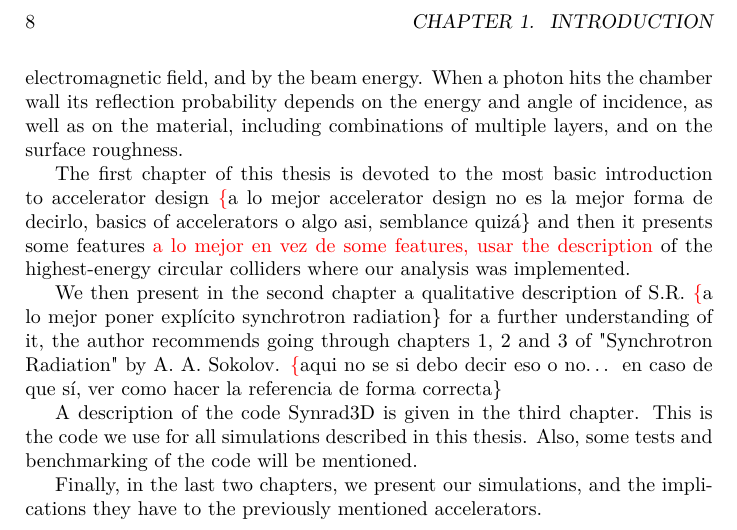
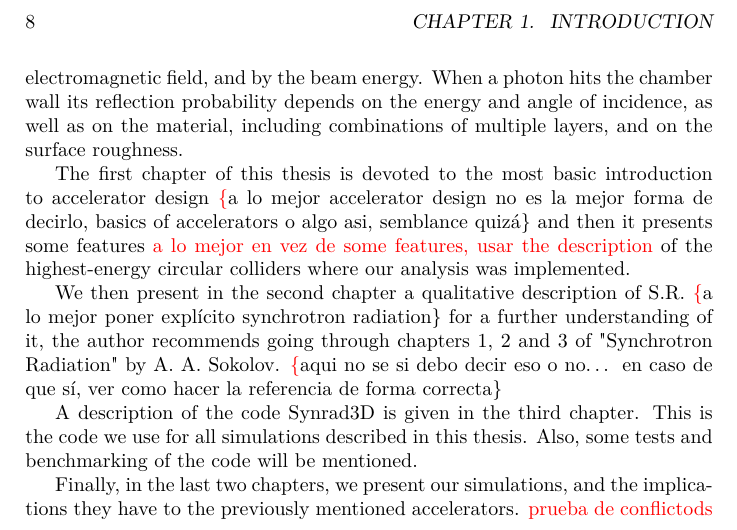
Before and after one commit to BotAnihilator/Tesis, a LaTeX thesis (Tesis.tex): part of page 8 of 19, cut so that both start at the same text. Compiled offline with pdfLaTeX.

Commit message:
probando las diferencias con drop box

```diff
--- a/Tesis.tex
+++ b/Tesis.tex
@@ -100,6 +100,7 @@ benchmarking of the code will be mentioned.
 
 Finally, in the last two chapters, we present our simulations, and the
 implications they have to the previously mentioned accelerators.
+\rojo{prueba de conflictods}
 
 \chapter{Accelerators}
 \label{sec:orgb7f1f1f}
```
Also changed, not shown: 3 other files.
